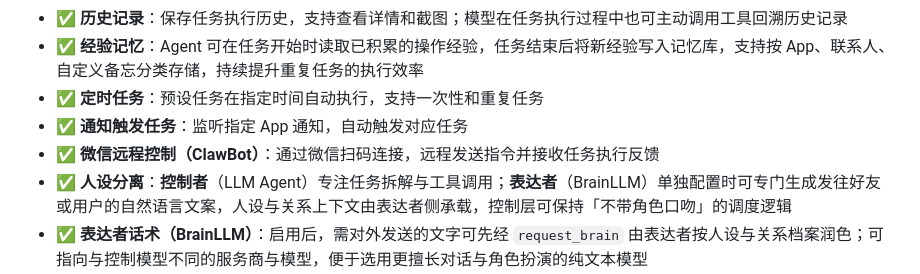
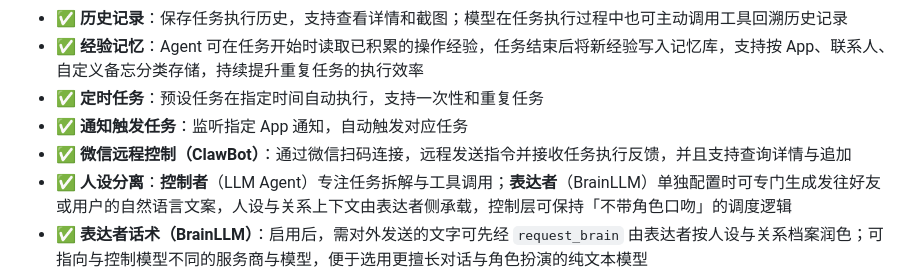
Before and after one commit to Joy-word/AutoXiaoer, a Markdown page: README_zh.md, the part around the change. Rendered like a GitHub page.

```diff
--- a/README_zh.md
+++ b/README_zh.md
@@ -68,7 +68,7 @@ Auto 小二 是一个运行在安卓系统上的纯端侧智能体原生应用
 - ✅ **经验记忆**：Agent 可在任务开始时读取已积累的操作经验，任务结束后将新经验写入记忆库，支持按 App、联系人、自定义备忘分类存储，持续提升重复任务的执行效率
 - ✅ **定时任务**：预设任务在指定时间自动执行，支持一次性和重复任务
 - ✅ **通知触发任务**：监听指定 App 通知，自动触发对应任务
-- ✅ **微信远程控制（ClawBot）**：通过微信扫码连接，远程发送指令并接收任务执行反馈
+- ✅ **微信远程控制（ClawBot）**：通过微信扫码连接，远程发送指令并接收任务执行反馈，并且支持查询详情与追加
 - ✅ **人设分离**：**控制者**（LLM Agent）专注任务拆解与工具调用；**表达者**（BrainLLM）单独配置时可专门生成发往好友或用户的自然语言文案，人设与关系上下文由表达者侧承载，控制层可保持「不带角色口吻」的调度逻辑
 - ✅ **表达者话术（BrainLLM）**：启用后，需对外发送的文字可先经 `request_brain` 由表达者按人设与关系档案润色；可指向与控制模型不同的服务商与模型，便于选用更擅长对话与角色扮演的纯文本模型
 - ✅ **数据迁移**：支持导入和导出人设、提示词、定时任务、MCP 配置等数据，方便在不同手机间迁移（注：API Key 等敏感信息不会被导出）
```
Also changed, not shown: README.md (+1 -1 lines).
